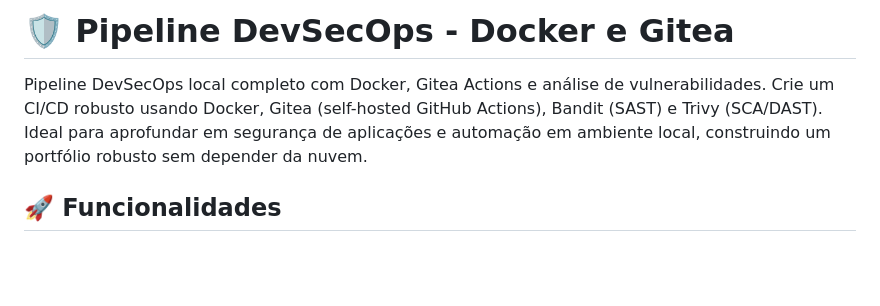
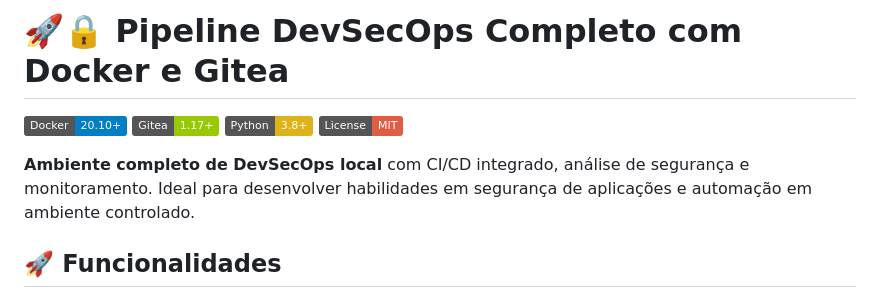
Before and after one commit to Thiago-code-lab/pipeline-devsecops-docker-gitea, a Markdown page: README.md, the part around the change printed below. Rendered like a GitHub page; badges without logos; blank space fills up the shorter version.

```diff
--- a/README.md
+++ b/README.md
@@ -1,6 +1,11 @@
-# 🛡️ Pipeline DevSecOps - Docker e Gitea
+# 🚀🔒 Pipeline DevSecOps Completo com Docker e Gitea
 
-Pipeline DevSecOps local completo com Docker, Gitea Actions e análise de vulnerabilidades. Crie um CI/CD robusto usando Docker, Gitea (self-hosted GitHub Actions), Bandit (SAST) e Trivy (SCA/DAST). Ideal para aprofundar em segurança de aplicações e automação em ambiente local, construindo um portfólio robusto sem depender da nuvem.
+[![Docker](https://img.shields.io/badge/Docker-20.10+-blue?logo=docker)](https://www.docker.com/)
+[![Gitea](https://img.shields.io/badge/Gitea-1.17+-green?logo=gitea)](https://gitea.io/)
+[![Python](https://img.shields.io/badge/Python-3.8+-yellow?logo=python)](https://www.python.org/)
+[![License](https://img.shields.io/badge/License-MIT-red)](LICENSE)
+
+**Ambiente completo de DevSecOps local** com CI/CD integrado, análise de segurança e monitoramento. Ideal para desenvolver habilidades em segurança de aplicações e automação em ambiente controlado.
 
 ## 🚀 Funcionalidades
 
```
Also changed, not shown: other parts of README.md (+7 -0 lines).
